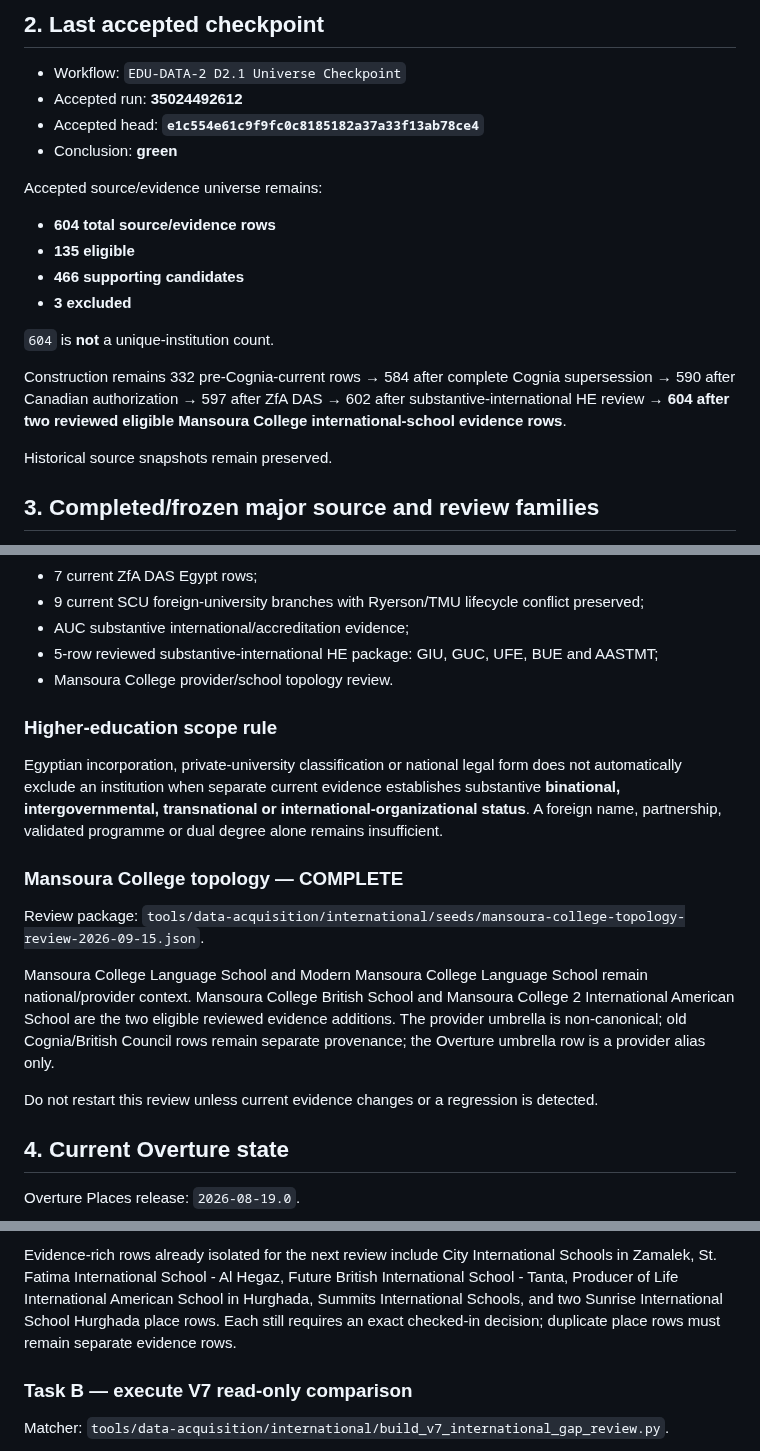
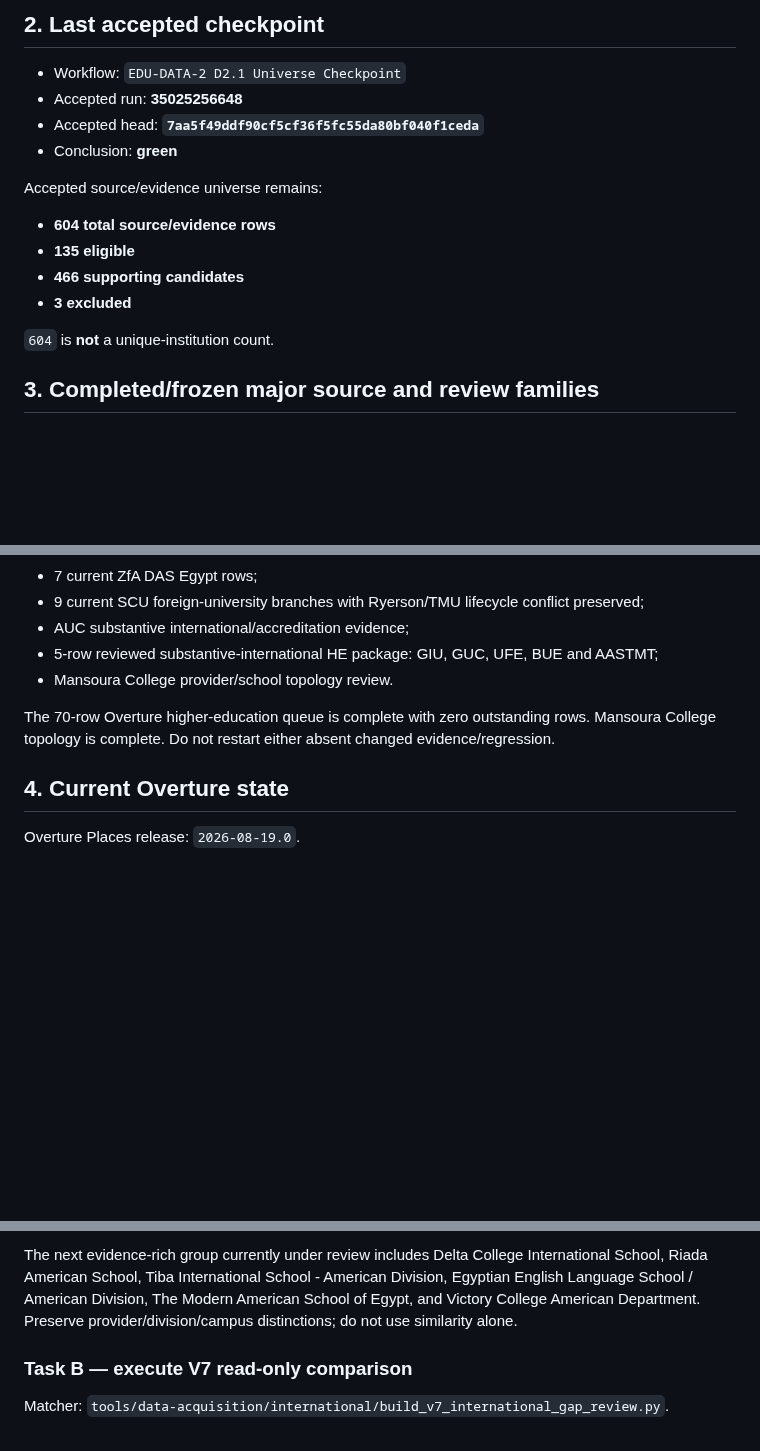
Before and after one commit to admonkstudio/edu-hub, a Markdown page: docs/EDU-DATA-2-CONTINUATION.md, 3 parts joined by grey strips. Rendered like a GitHub page; blank space fills up the shorter version.

```diff
--- a/docs/EDU-DATA-2-CONTINUATION.md
+++ b/docs/EDU-DATA-2-CONTINUATION.md
@@ -22,8 +22,8 @@ Canonical sequence:
 ## 2. Last accepted checkpoint
 
 - Workflow: `EDU-DATA-2 D2.1 Universe Checkpoint`
-- Accepted run: **35024492612**
-- Accepted head: **`e1c554e61c9f9fc0c8185182a37a33f13ab78ce4`**
+- Accepted run: **35025256648**
+- Accepted head: **`7aa5f49ddf90cf5cf36f5fc55da80bf040f1ceda`**
 - Conclusion: **green**
 
 Accepted source/evidence universe remains:
@@ -34,10 +34,6 @@ Accepted source/evidence universe remains:
 - **3 excluded**
 
 `604` is **not** a unique-institution count.
-
-Construction remains 332 pre-Cognia-current rows → 584 after complete Cognia supersession → 590 after Canadian authorization → 597 after ZfA DAS → 602 after substantive-international HE review → **604 after two reviewed eligible Mansoura College international-school evidence rows**.
-
-Historical source snapshots remain preserved.
 
 ## 3. Completed/frozen major source and review families
 
@@ -52,17 +48,7 @@ Historical source snapshots remain preserved.
 - 5-row reviewed substantive-international HE package: GIU, GUC, UFE, BUE and AASTMT;
 - Mansoura College provider/school topology review.
 
-### Higher-education scope rule
-
-Egyptian incorporation, private-university classification or national legal form does not automatically exclude an institution when separate current evidence establishes substantive **binational, intergovernmental, transnational or international-organizational status**. A foreign name, partnership, validated programme or dual degree alone remains insufficient.
-
-### Mansoura College topology — COMPLETE
-
-Review package: `tools/data-acquisition/international/seeds/mansoura-college-topology-review-2026-09-15.json`.
-
-Mansoura College Language School and Modern Mansoura College Language School remain national/provider context. Mansoura College British School and Mansoura College 2 International American School are the two eligible reviewed evidence additions. The provider umbrella is non-canonical; old Cognia/British Council rows remain separate provenance; the Overture umbrella row is a provider alias only.
-
-Do not restart this review unless current evidence changes or a regression is detected.
+The 70-row Overture higher-education queue is complete with zero outstanding rows. Mansoura College topology is complete. Do not restart either absent changed evidence/regression.
 
 ## 4. Current Overture state
 
@@ -148,5 +124,5 @@ Continue from the current unreviewed high-signal artifact produced by accepted r
 
-Evidence-rich rows already isolated for the next review include City International Schools in Zamalek, St. Fatima International School - Al Hegaz, Future British International School - Tanta, Producer of Life International American School in Hurghada, Summits International Schools, and two Sunrise International School Hurghada place rows. Each still requires an exact checked-in decision; duplicate place rows must remain separate evidence rows.
+The next evidence-rich group currently under review includes Delta College International School, Riada American School, Tiba International School - American Division, Egyptian English Language School / American Division, The Modern American School of Egypt, and Victory College American Department. Preserve provider/division/campus distinctions; do not use similarity alone.
 
 ### Task B — execute V7 read-only comparison
 
```
Also changed, not shown: other parts of docs/EDU-DATA-2-CONTINUATION.md (+21 -31 lines).
